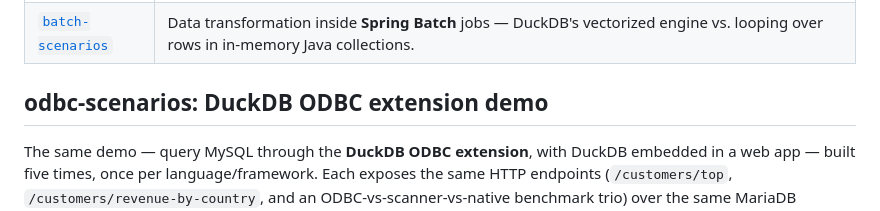
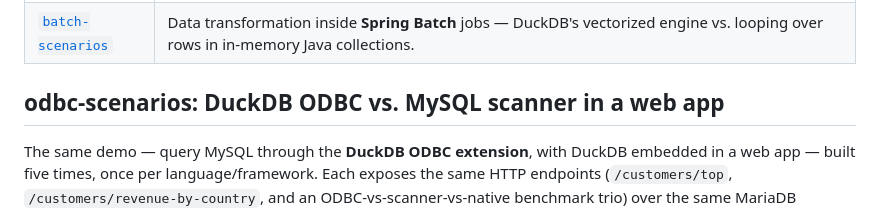
Before and after one commit to geertjanw/duckdb-samples, a Markdown page: README.md, the part around the change. GitHub-like rendering.

Commit message:
Align odbc-scenarios heading structure with batch-scenarios
Co-Authored-By: Claude Opus 4.8 <noreply@anthropic.com>

AI-Session-Id: 6f1672bf-fa80-4d16-87c3-8e190b2c1bf3
AI-Tool: claude-code
AI-Model: global.anthropic.claude-opus-4-8

```diff
--- a/README.md
+++ b/README.md
@@ -9,7 +9,7 @@ The samples are grouped into scenario folders:
 | [`odbc-scenarios`](odbc-scenarios) | Querying MySQL through the DuckDB **ODBC extension** with DuckDB embedded in a web app — the same demo built five times, once per language/framework. |
 | [`batch-scenarios`](batch-scenarios) | Data transformation inside **Spring Batch** jobs — DuckDB's vectorized engine vs. looping over rows in in-memory Java collections. |
 
-## odbc-scenarios: DuckDB ODBC extension demo
+## odbc-scenarios: DuckDB ODBC vs. MySQL scanner in a web app
 
 The same demo — query MySQL through the **DuckDB ODBC extension**, with DuckDB
 embedded in a web app — built five times, once per language/framework. Each
```
